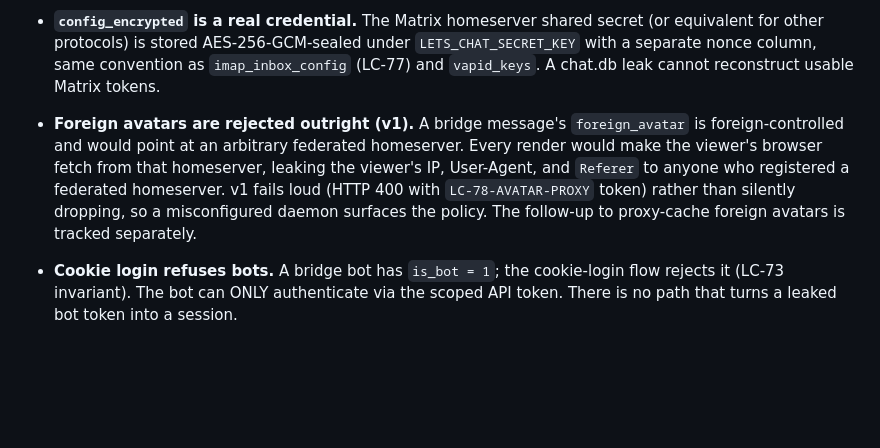
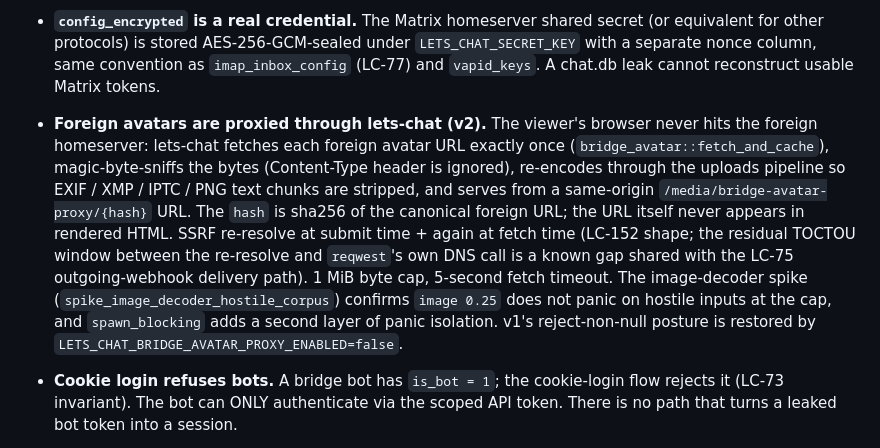
Before and after one commit to psa-systems/lets-chat, a Markdown page: docs/protocol-bridges.md, the part around the change. Drawn GitHub-style; blank space fills up the shorter version.

Commit message:
docs: name the proxied-avatar threat model in v2
The threat-model section still described v1's reject-foreign-avatar
posture even though the scope table got the v2 update. Align the bullet
with the v2 design: SSRF + sniff + re-encode pipeline, residual TOCTOU
window shared with LC-75, decoder spike + spawn_blocking panic isolation,
operator escape via LETS_CHAT_BRIDGE_AVATAR_PROXY_ENABLED=false.

```diff
--- a/docs/protocol-bridges.md
+++ b/docs/protocol-bridges.md
@@ -54,7 +54,7 @@ LC-78 lets an out-of-process daemon translate between lets-chat and a foreign pr
 
 - **`config_encrypted` is a real credential.** The Matrix homeserver shared secret (or equivalent for other protocols) is stored AES-256-GCM-sealed under `LETS_CHAT_SECRET_KEY` with a separate nonce column, same convention as `imap_inbox_config` (LC-77) and `vapid_keys`. A chat.db leak cannot reconstruct usable Matrix tokens.
 
-- **Foreign avatars are rejected outright (v1).** A bridge message's `foreign_avatar` is foreign-controlled and would point at an arbitrary federated homeserver. Every render would make the viewer's browser fetch from that homeserver, leaking the viewer's IP, User-Agent, and `Referer` to anyone who registered a federated homeserver. v1 fails loud (HTTP 400 with `LC-78-AVATAR-PROXY` token) rather than silently dropping, so a misconfigured daemon surfaces the policy. The follow-up to proxy-cache foreign avatars is tracked separately.
+- **Foreign avatars are proxied through lets-chat (v2).** The viewer's browser never hits the foreign homeserver: lets-chat fetches each foreign avatar URL exactly once (`bridge_avatar::fetch_and_cache`), magic-byte-sniffs the bytes (Content-Type header is ignored), re-encodes through the uploads pipeline so EXIF / XMP / IPTC / PNG text chunks are stripped, and serves from a same-origin `/media/bridge-avatar-proxy/{hash}` URL. The `hash` is sha256 of the canonical foreign URL; the URL itself never appears in rendered HTML. SSRF re-resolve at submit time + again at fetch time (LC-152 shape; the residual TOCTOU window between the re-resolve and `reqwest`'s own DNS call is a known gap shared with the LC-75 outgoing-webhook delivery path). 1 MiB byte cap, 5-second fetch timeout. The image-decoder spike (`spike_image_decoder_hostile_corpus`) confirms `image 0.25` does not panic on hostile inputs at the cap, and `spawn_blocking` adds a second layer of panic isolation. v1's reject-non-null posture is restored by `LETS_CHAT_BRIDGE_AVATAR_PROXY_ENABLED=false`.
 
 - **Cookie login refuses bots.** A bridge bot has `is_bot = 1`; the cookie-login flow rejects it (LC-73 invariant). The bot can ONLY authenticate via the scoped API token. There is no path that turns a leaked bot token into a session.
 
```
